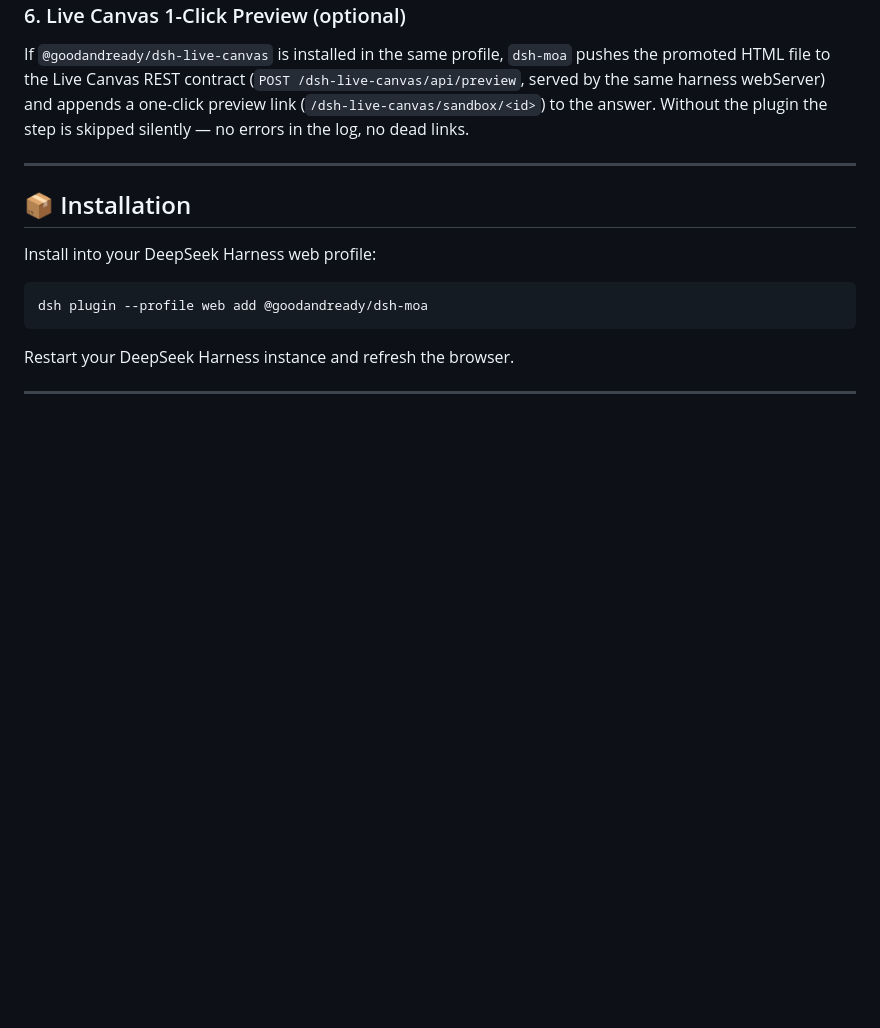
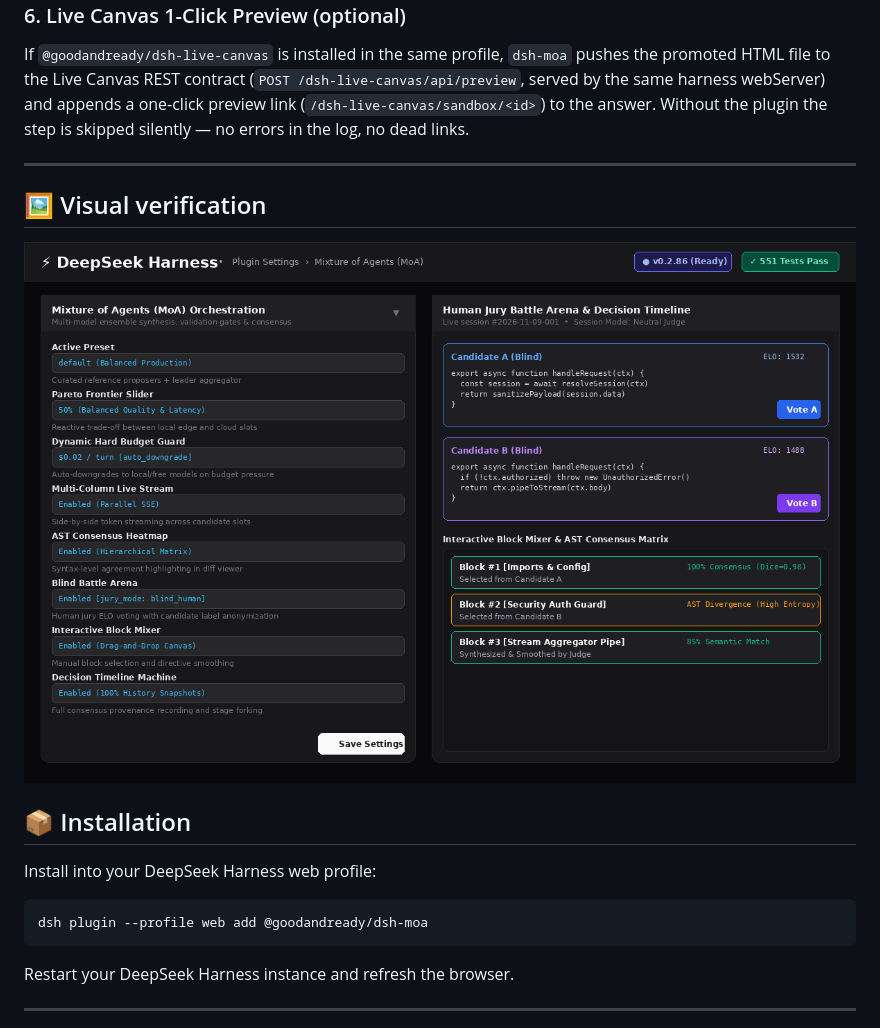
Before and after one commit to GooDAnDReaDY/dsh-moa, a Markdown page: README.md, the part around the change. GitHub-like rendering; pictures changed too: media/visual-verification.png (added); blank space fills up the shorter version.

```diff
--- a/README.md
+++ b/README.md
@@ -214,6 +214,10 @@ If `@goodandready/dsh-live-canvas` is installed in the same profile, `dsh-moa` p
 
 ---
 
+## 🖼️ Visual verification
+
+![dsh-moa visual verification](media/visual-verification.png)
+
 ## 📦 Installation
 
 Install into your DeepSeek Harness web profile:
```
Also changed, not shown: 5 other files.
